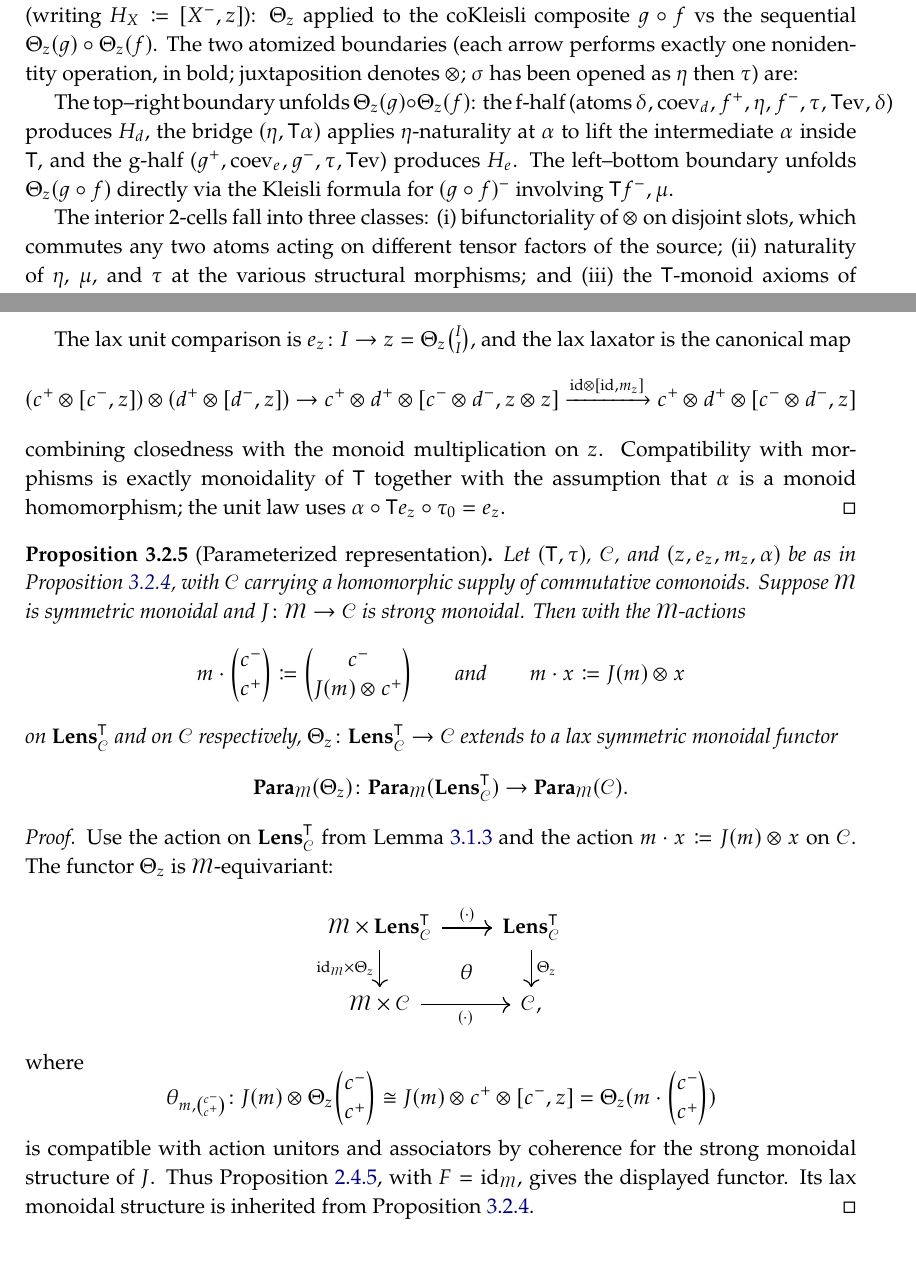
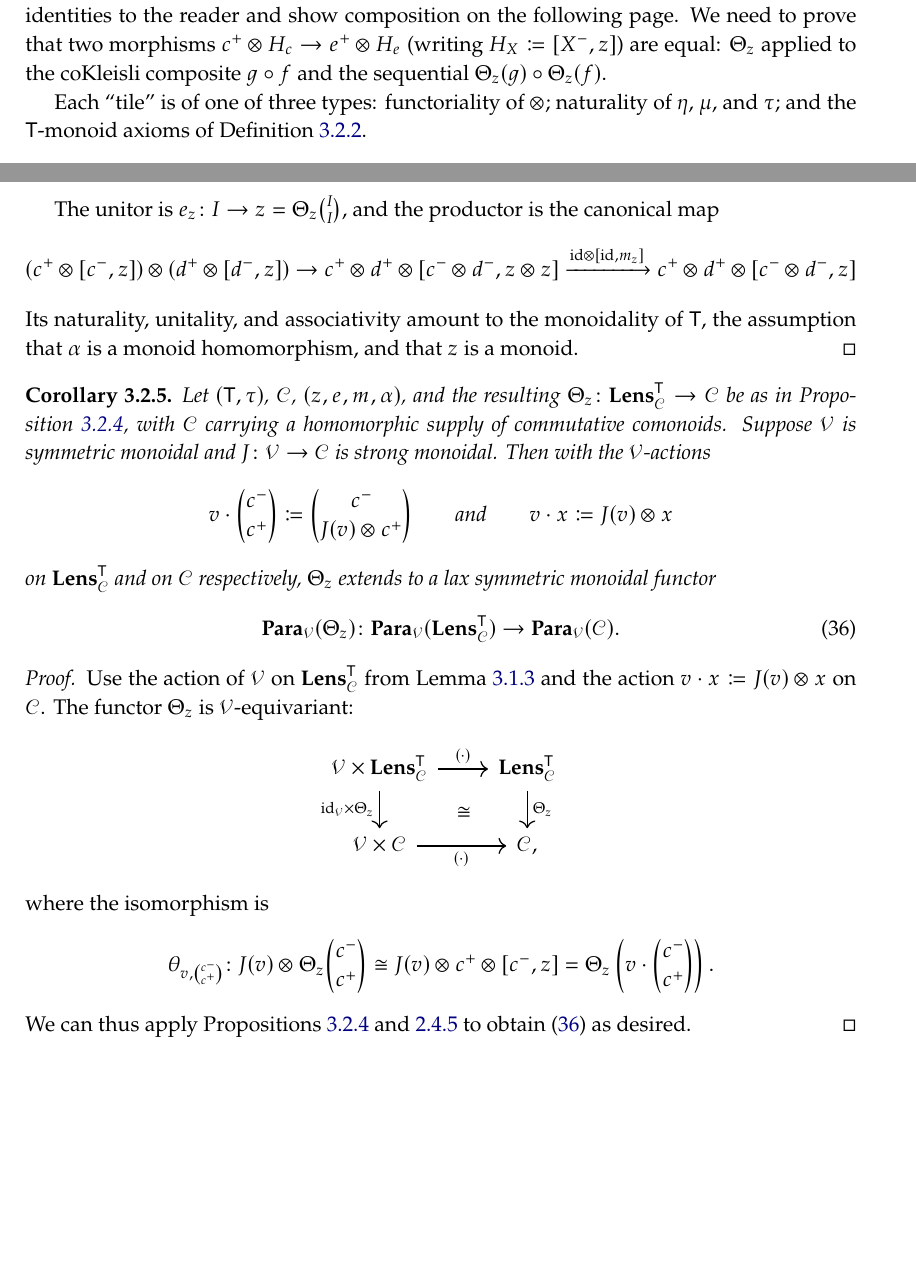
Before and after one commit to dspivak/dynamic-algebra-potentials, a LaTeX thesis (dynamic-algebra-potentials.tex): two parts of pages 24 and 26 of 35 before the commit and two parts of pages 23 and 25 of 33 after it, joined at a grey line, cut at the place of the change, the shorter picture padded with empty space. Compiled offline with pdfLaTeX.

Commit message:
Tighten lax-monoidal coherence wording, demote prop→cor, rename parameter category to V
- prop.Theta_T_alpha proof: spell out all three lax-monoidal coherence axioms (naturality, associativity, unit law) instead of folding them into one phrase
- Demote prop.parameterized_representation to cor.parameterized_representation; its proof just stitches prop.Theta_T_alpha and prop.para_square
- Rename parameter category cat M -> cat V in lem.parameter_lens_action, cor.parameterized_representation, and cor.potlens_parameterized_representation; rename parameter objects m,n -> v,w (T-monoid mult m in (z,e,m,alpha) untouched)
- Fill in cref to rmk.pnla_generalization in the appendix footnote

Co-Authored-By: Claude Opus 4.7 <noreply@anthropic.com>

```diff
--- a/dynamic-algebra-potentials.tex
+++ b/dynamic-algebra-potentials.tex
@@ -1739,6 +1678,65 @@ Each square is clear.
-For composition, the obligation is the equality of two morphisms $\outp c\,H_c\to\outp e\,H_e$ (writing $H_X\coloneqq[\inpt X,z]$): $\Theta_z$ applied to the coKleisli composite $g\circ f$ vs the sequential $\Theta_z(g)\circ\Theta_z(f)$. The two atomized boundaries (each arrow performs exactly one nonidentity operation, in bold; juxtaposition denotes $\otimes$; $\sigma$ has been opened as $\eta$ then $\tau$) are:
-
-The top--right boundary unfolds $\Theta_z(g)\circ\Theta_z(f)$: the f-half (atoms $\delta,\coev_d,\outp f,\eta,\inpt f,\tau,\Fun T\ev,\delta$) produces $H_d$, the bridge $(\eta, \Fun T\alpha)$ applies $\eta$-naturality at $\alpha$ to lift the intermediate $\alpha$ inside $\Fun T$, and the g-half ($\outp g,\coev_e,\inpt g,\tau,\Fun T\ev$) produces $H_e$. The left--bottom boundary unfolds $\Theta_z(g\circ f)$ directly via the Kleisli formula for $\inpt{(g\circ f)}$ involving $\Fun T\inpt f,\mu$.
-
-The interior 2-cells fall into three classes: (i)~bifunctoriality of $\otimes$ on disjoint slots, which commutes any two atoms acting on different tensor factors of the source; (ii)~naturality of $\eta$, $\mu$, and $\tau$ at the various structural morphisms; and (iii)~the $\Fun T$-monoid axioms of \cref{def.T_monoid}---specifically the $\Fun T$-algebra associativity $\alpha\circ\Fun T\alpha=\alpha\circ\mu_z$ bridges the path through $H_d$ (TR) with the direct $\mu_z$-path (LB).
+Proving that $\Theta_z$ is functorial a long calculation but routine. We leave preservation of identities to the reader and
+%IDENTITIES
+%\[
+%\begin{tikzcd}[column sep=2.6em, row sep=1.85em, every label/.append style={font=\scriptsize}, font=\small, ampersand replacement=\&]
+%|[alias=tl]| \outp c\otimes H
+%  \ar[rr, "{\delta}"]
+%  \ar[ddd, equal]
+%  \ar[drr, equal]
+%\&
+%\& \outp c\otimes\outp c\otimes H
+%  \ar[r, "{\mathbf{coev}}", ""{description, name=A1, anchor=center, inner sep=0}]
+%  \ar[d, "{\varepsilon}" description]
+%\& \outp c\otimes[\inpt c,\inpt c\otimes\outp c\otimes H]
+%  \ar[d, "{\varepsilon}"]
+%\\
+%\&
+%\& |[alias=ce]| \outp c\otimes H
+%  \ar[r, "{\mathbf{coev}}", ""{description, name=A2, anchor=center, inner sep=0}]
+%  \ar[d, "{\eta_H}"']
+%  \ar[dl, "{\mathbf{coev}}"' description]
+%  \ar[ddll, equal, out=180, in=60]
+%\& \outp c\otimes[\inpt c,\inpt c\otimes H]
+%  \ar[d, "{\eta_{\inpt c}}"]
+%  \ar[ddl, "{\eta_H}"' description]
+%\\
+%\& \outp c\otimes[\inpt c,\inpt c\otimes H]
+%  \ar[dl, "{\ev}"]
+%  \ar[dr, "{\eta}"]
+%  \ar[ddr, "{\eta_{\inpt c}}"' description]
+%  \ar[dddr, bend right=20, "{\eta_{\inpt c\otimes H}}"' description]
+%\& \outp c\otimes\Fun{T}H
+%  \ar[d, "{\mathbf{coev}}"]
+%\& \outp c\otimes[\inpt c,\Fun{T}\inpt c\otimes H]
+%  \ar[d, "{\eta_H}", ""{description, name=DR, anchor=center, inner sep=0}]
+%\\
+%\outp c\otimes[\inpt c,z]
+%  \ar[ddr, "{\eta_z}"]\ar[ddd, equal]
+%\&\& \outp c\otimes[\inpt c,\inpt c\otimes\Fun{T}H]
+%  \ar[r, "{\sigma^{L}}", ""{description, name=DL, anchor=center, inner sep=0}]
+%\& \outp c\otimes[\inpt c,\Fun{T}\inpt c\otimes\Fun{T}H]
+%  \ar[ddl, "{\tau}"]
+%\\
+%\&
+%\& \outp c\otimes[\inpt c,\Fun{T}\inpt c\otimes H]
+%  \ar[ur, "{\eta_H}"]
+%\&
+%\\
+%\& |[alias=mz]| \outp c\otimes[\inpt c,\Fun{T}z]
+%  \ar[dl, "{\alpha}"' description]
+%\& \outp c\otimes[\inpt c,\Fun{T}(\inpt c\otimes H)]
+%  \ar[l, "{\Fun{T}\ev}"' description]
+%\&
+%\\
+%\outp c\otimes H
+%\&
+%\&
+%\&
+%\end{tikzcd}
+%\]
+%Each square is clear.
+show composition on the following page. We need to prove that two morphisms $\outp c\otimes H_c\to\outp e\otimes H_e$ (writing $H_X\coloneqq[\inpt X,z]$) are equal: $\Theta_z$ applied to the coKleisli composite $g\circ f$ and the sequential $\Theta_z(g)\circ\Theta_z(f)$.
+
+Each ``tile'' is of one of three types: functoriality of $\otimes$; naturality of $\eta$, $\mu$, and $\tau$; and the $\Fun T$-monoid axioms of \cref{def.T_monoid}.
+
 \begin{landscape}
@@ -1882,55 +1882,55 @@ The open hole splits into two rectangular regions along the equal arrow. \emph{U
 \end{landscape}
 
 
-The lax unit comparison is $e_z\colon I\to z=\Theta_z\binom{I}{I}$, and the lax laxator is the canonical map
+The unitor is $e_z\colon I\to z=\Theta_z\binom{I}{I}$, and the productor is the canonical map
 \[
 (\outp c\otimes[\inpt c,z])\otimes(\outp d\otimes[\inpt d,z])
 \to
 \outp c\otimes\outp d\otimes[\inpt c\otimes\inpt d,z\otimes z]\To{\id\otimes[\id,m_z]}
 \outp c\otimes\outp d\otimes[\inpt c\otimes\inpt d,z]
 \]
-combining closedness with the monoid multiplication on $z$. Compatibility with morphisms is exactly monoidality of $\Fun{T}$ together with the assumption that $\alpha$ is a monoid homomorphism; the unit law uses $\alpha\circ\Fun{T}e_z\circ\tau_0=e_z$.
-\end{proof}
-
-\begin{proposition}[Parameterized representation]\label{prop.parameterized_representation}
-Let $(\Fun T,\tau)$, $\cat C$, and $(z,e_z,m_z,\alpha)$ be as in \cref{prop.Theta_T_alpha}, with $\cat C$ carrying a homomorphic supply of commutative comonoids. Suppose $\cat M$ is symmetric monoidal and $J\colon\cat M\to\cat C$ is strong monoidal. Then with the $\cat M$-actions
-\[
-m\cdot\lensob c\coloneqq\binom{\inpt c}{J(m)\otimes\outp c}
+Its naturality, unitality, and associativity amount to the monoidality of $\Fun{T}$, the assumption that $\alpha$ is a monoid homomorphism, and that $z$ is a monoid.
+\end{proof}
+
+\begin{corollary}\label{cor.parameterized_representation}
+Let $(\Fun T,\tau)$, $\cat C$, $(z,e,m,\alpha)$, and the resulting $\Theta_z\colon\Lens{\cat{C}}^\Fun{T}\to\cat{C}$ be as in \cref{prop.Theta_T_alpha}, with $\cat C$ carrying a homomorphic supply of commutative comonoids. Suppose $\cat V$ is symmetric monoidal and $J\colon\cat V\to\cat C$ is strong monoidal. Then with the $\cat V$-actions
+\[
+v\cdot\lensob c\coloneqq\binom{\inpt c}{J(v)\otimes\outp c}
 \qqand
-m\cdot x\coloneqq J(m)\otimes x
-\]
-on $\Lens{\cat C}^{\Fun T}$ and on $\cat C$ respectively, $\Theta_z\colon\Lens{\cat{C}}^\Fun{T}\to\cat{C}$  extends to a lax symmetric monoidal functor
-\[
-\para{\cat M}{\Theta_z}\colon\para{\cat M}{\Lens{\cat C}^{\Fun T}}\to\para{\cat M}{\cat C}.
-\]
-\end{proposition}
-%It sends a parameterized coKleisli lens $(m,f\colon m\cdot\lensob c\coto\lensob d)$ to the parameterized $\cat C$-morphism
+v\cdot x\coloneqq J(v)\otimes x
+\]
+on $\Lens{\cat C}^{\Fun T}$ and on $\cat C$ respectively, $\Theta_z$ extends to a lax symmetric monoidal functor
+\begin{equation}\label{eqn.para_theta_z}
+\para{\cat V}{\Theta_z}\colon\para{\cat V}{\Lens{\cat C}^{\Fun T}}\to\para{\cat V}{\cat C}.
+\end{equation}
+\end{corollary}
+%It sends a parameterized coKleisli lens $(v,f\colon v\cdot\lensob c\coto\lensob d)$ to the parameterized $\cat C$-morphism
 %\[
-%J(m)\otimes\outp{c}\otimes[\inpt{c},z]\to\outp{d}\otimes[\inpt{d},z].
+%J(v)\otimes\outp{c}\otimes[\inpt{c},z]\to\outp{d}\otimes[\inpt{d},z].
 %\]
 
 \begin{proof}
-Use the action on $\Lens{\cat C}^{\Fun T}$ from \cref{lem.parameter_lens_action} and the action $m\cdot x\coloneqq J(m)\otimes x$ on $\cat C$. The functor $\Theta_z$ is $\cat M$-equivariant:
+Use the action of $\cat{V}$ on $\Lens{\cat C}^{\Fun T}$ from \cref{lem.parameter_lens_action} and the action $v\cdot x\coloneqq J(v)\otimes x$ on $\cat C$. The functor $\Theta_z$ is $\cat V$-equivariant:
 \[
 \begin{tikzcd}[ampersand replacement=\&]
-\cat M\times\Lens{\cat C}^{\Fun T}
+\cat V\times\Lens{\cat C}^{\Fun T}
   \ar[r,"(\cdot)"]
-  \ar[d,"\id_{\cat M}\times\Theta_z"']
-  \ar[dr,phantom,"\theta"description]
+  \ar[d,"\id_{\cat V}\times\Theta_z"']
+  \ar[dr,phantom,"\cong"]
 \& \Lens{\cat C}^{\Fun T}\ar[d,"\Theta_z"]\\
-\cat M\times\cat C
+\cat V\times\cat C
   \ar[r,"(\cdot)"']
 \& \cat C,
 \end{tikzcd}
 \]
-where
-\[
-\theta_{m,\lensob c}\colon
-J(m)\otimes\Theta_z\lensob c
-\cong J(m)\otimes\outp c\otimes\ihom{\inpt c,z}
-=\Theta_z(m\cdot\lensob c)
-\]
-is compatible with action unitors and associators by coherence for the strong monoidal structure of $J$. Thus \cref{prop.para_square}, with $F=\id_{\cat M}$, gives the displayed functor. Its lax monoidal structure is inherited from \cref{prop.Theta_T_alpha}.
+where the isomorphism is
+\[
+\theta_{v,\lensob c}\colon
+J(v)\otimes\Theta_z\lensob c
+\cong J(v)\otimes\outp c\otimes\ihom{\inpt c,z}
+=\Theta_z\left(v\cdot\lensob c\right).
+\]
+We can thus apply \cref{prop.para_square,prop.Theta_T_alpha} to obtain \eqref{eqn.para_theta_z} as desired.
 \end{proof}
 
 \section{}
```
Also changed, not shown: dynamic-algebra-potentials.tex (95 more changed lines).
